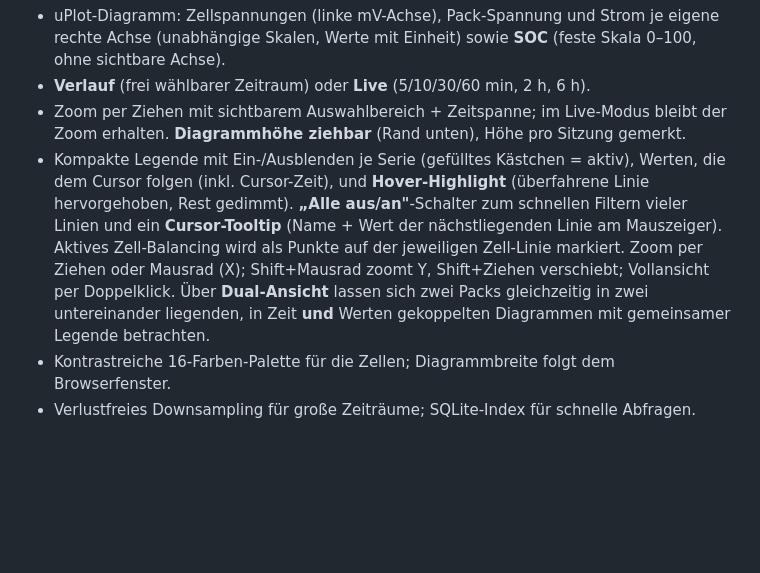
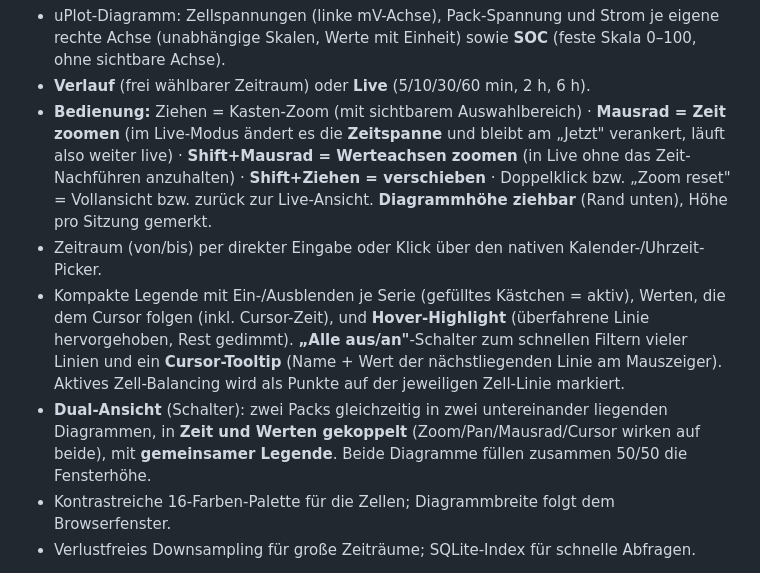
Before and after one commit to Gesiima/taico-bms-unleashed, a Markdown page: README.md, the part around the change. GitHub-like rendering; blank space fills up the shorter version.

```diff
--- a/README.md
+++ b/README.md
@@ -34,16 +34,20 @@ zurückentwickelt; Details in `VKING_BMS_Protokoll_Spezifikation.md`.
   rechte Achse (unabhängige Skalen, Werte mit Einheit) sowie **SOC** (feste Skala 0–100,
   ohne sichtbare Achse).
 - **Verlauf** (frei wählbarer Zeitraum) oder **Live** (5/10/30/60 min, 2 h, 6 h).
-- Zoom per Ziehen mit sichtbarem Auswahlbereich + Zeitspanne; im Live-Modus bleibt der
-  Zoom erhalten. **Diagrammhöhe ziehbar** (Rand unten), Höhe pro Sitzung gemerkt.
+- **Bedienung:** Ziehen = Kasten-Zoom (mit sichtbarem Auswahlbereich) · **Mausrad = Zeit
+  zoomen** (im Live-Modus ändert es die **Zeitspanne** und bleibt am „Jetzt" verankert, läuft
+  also weiter live) · **Shift+Mausrad = Werteachsen zoomen** (in Live ohne das Zeit-Nachführen
+  anzuhalten) · **Shift+Ziehen = verschieben** · Doppelklick bzw. „Zoom reset" = Vollansicht
+  bzw. zurück zur Live-Ansicht. **Diagrammhöhe ziehbar** (Rand unten), Höhe pro Sitzung gemerkt.
+- Zeitraum (von/bis) per direkter Eingabe oder Klick über den nativen Kalender-/Uhrzeit-Picker.
 - Kompakte Legende mit Ein-/Ausblenden je Serie (gefülltes Kästchen = aktiv), Werten,
   die dem Cursor folgen (inkl. Cursor-Zeit), und **Hover-Highlight** (überfahrene Linie
   hervorgehoben, Rest gedimmt). **„Alle aus/an"**-Schalter zum schnellen Filtern vieler
-  Linien und ein **Cursor-Tooltip** (Name + Wert der nächstliegenden Linie am Mauszeiger). Aktives
-  Zell-Balancing wird als Punkte auf der jeweiligen Zell-Linie markiert. Zoom per Ziehen oder Mausrad (X);
-  Shift+Mausrad zoomt Y, Shift+Ziehen verschiebt; Vollansicht per Doppelklick. Über **Dual-Ansicht** lassen sich zwei Packs
-  gleichzeitig in zwei untereinander liegenden, in Zeit **und** Werten gekoppelten
-  Diagrammen mit gemeinsamer Legende betrachten.
+  Linien und ein **Cursor-Tooltip** (Name + Wert der nächstliegenden Linie am Mauszeiger).
+  Aktives Zell-Balancing wird als Punkte auf der jeweiligen Zell-Linie markiert.
+- **Dual-Ansicht** (Schalter): zwei Packs gleichzeitig in zwei untereinander liegenden
+  Diagrammen, in **Zeit und Werten gekoppelt** (Zoom/Pan/Mausrad/Cursor wirken auf beide),
+  mit **gemeinsamer Legende**. Beide Diagramme füllen zusammen 50/50 die Fensterhöhe.
 - Kontrastreiche 16-Farben-Palette für die Zellen; Diagrammbreite folgt dem Browserfenster.
 - Verlustfreies Downsampling für große Zeiträume; SQLite-Index für schnelle Abfragen.
 
```
